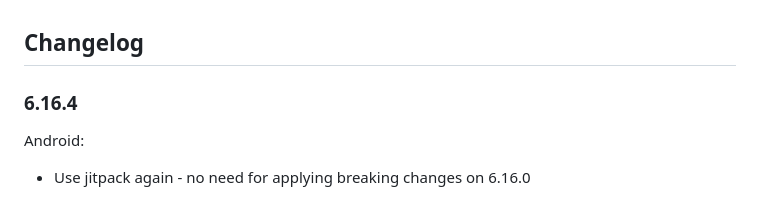
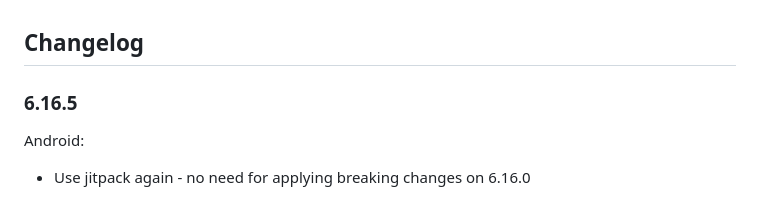
Before and after one commit to mieszko4/react-native-zoom-us, a Markdown page: CHANGELOG.md, the part around the change. GitHub-like rendering.

```diff
--- a/CHANGELOG.md
+++ b/CHANGELOG.md
@@ -1,5 +1,5 @@
 ## Changelog
-### 6.16.4
+### 6.16.5
 Android:
 - Use jitpack again - no need for applying breaking changes on 6.16.0
 ### 6.16.0
```
Also changed, not shown: README.md (+1 -1 lines).
